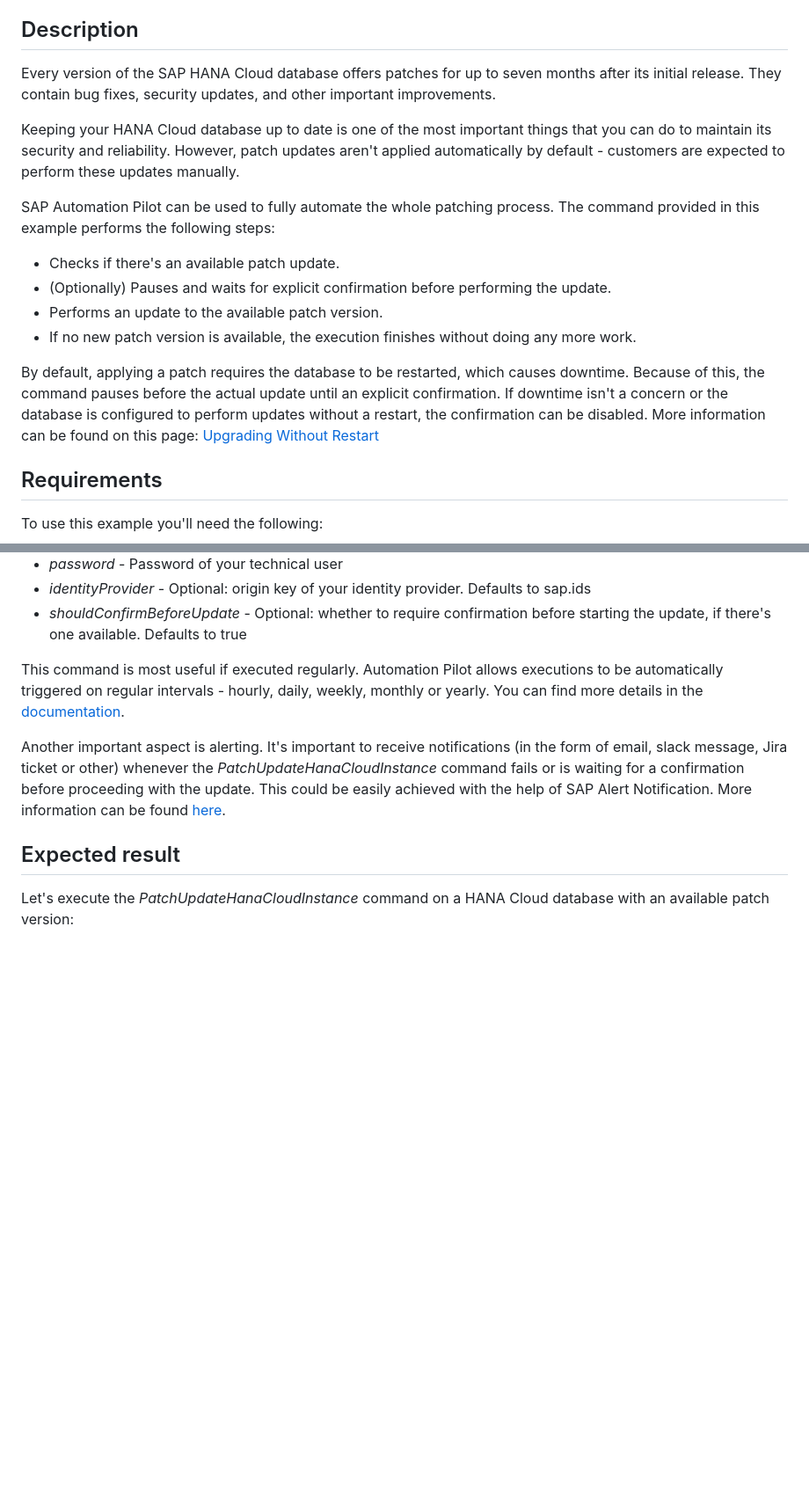
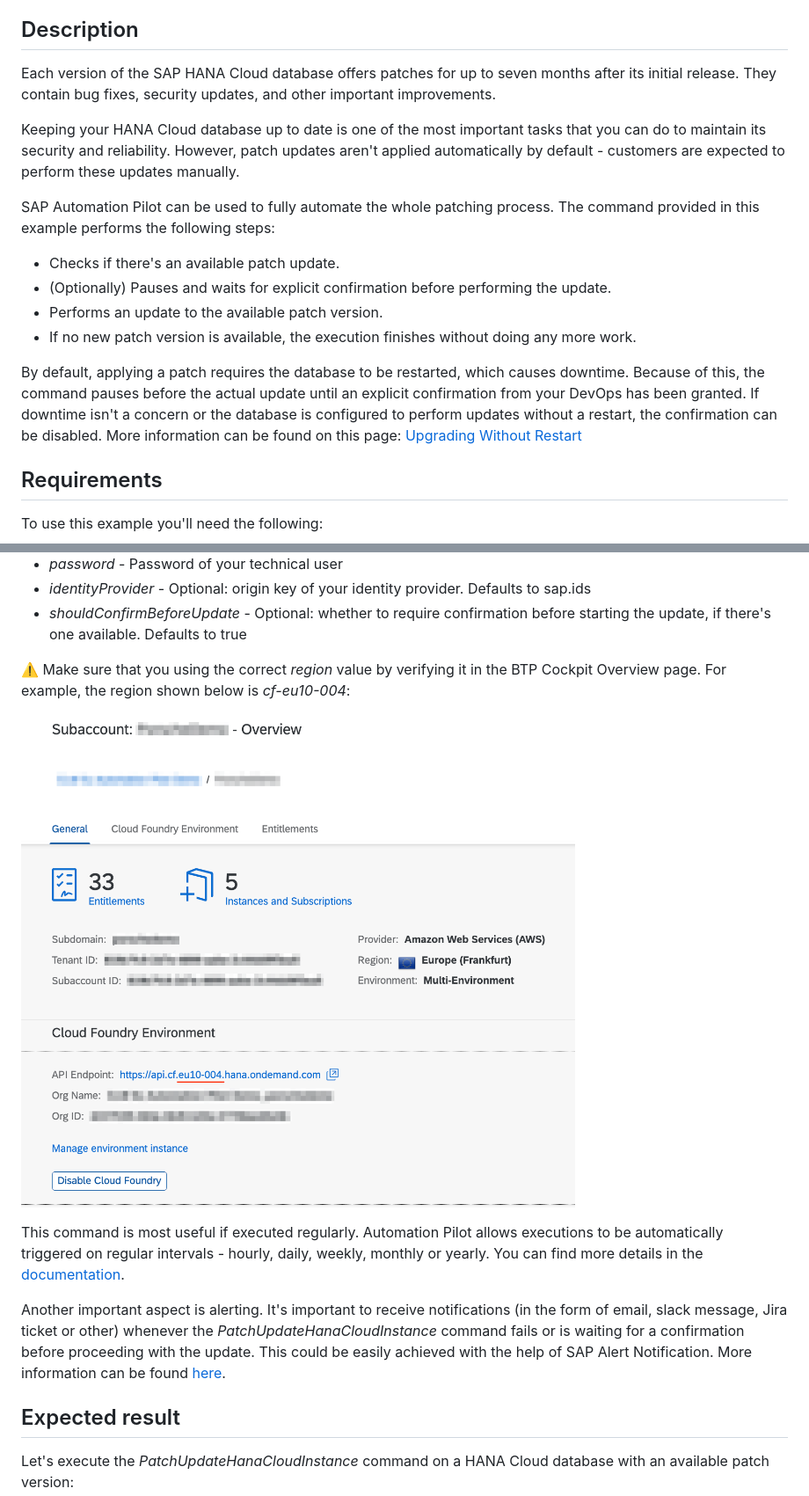
Before and after one commit to SAP-samples/automation-pilot-examples, a Markdown page: patch-update-hana-cloud/README.md, 2 parts joined by grey strips. Shown at 88% size. Rendered like a GitHub page; pictures changed too: patch-update-hana-cloud/assets/btp-cloud-foundry-env.png (added); blank space fills up the shorter version.

Commit message:
review 1

```diff
--- a/patch-update-hana-cloud/README.md
+++ b/patch-update-hana-cloud/README.md
@@ -9,9 +9,9 @@ Table of Contents
 
 ## Description
 
-Every version of the SAP HANA Cloud database offers patches for up to seven months after its initial release. They contain bug fixes, security updates, and other important improvements.
+Each version of the SAP HANA Cloud database offers patches for up to seven months after its initial release. They contain bug fixes, security updates, and other important improvements.
 
-Keeping your HANA Cloud database up to date is one of the most important things that you can do to maintain its security and reliability. However, patch updates aren't applied automatically by default - customers are expected to perform these updates manually.
+Keeping your HANA Cloud database up to date is one of the most important tasks that you can do to maintain its security and reliability. However, patch updates aren't applied automatically by default - customers are expected to perform these updates manually.
 
 SAP Automation Pilot can be used to fully automate the whole patching process. The command provided in this example performs the following steps:
 
@@ -20,7 +20,7 @@ SAP Automation Pilot can be used to fully automate the whole patching process. T
 * Performs an update to the available patch version.
 * If no new patch version is available, the execution finishes without doing any more work.
 
-By default, applying a patch requires the database to be restarted, which causes downtime. Because of this, the command pauses before the actual update until an explicit confirmation. If downtime isn't a concern or the database is configured to perform updates without a restart, the confirmation can be disabled. More information can be found on this page: [Upgrading Without Restart](https://help.sap.com/docs/HANA_CLOUD/9ae9104a46f74a6583ce5182e7fb20cb/c26e42e6a7a4411191441c8d48fd9b11.html)
+By default, applying a patch requires the database to be restarted, which causes downtime. Because of this, the command pauses before the actual update until an explicit confirmation from your DevOps has been granted. If downtime isn't a concern or the database is configured to perform updates without a restart, the confirmation can be disabled. More information can be found on this page: [Upgrading Without Restart](https://help.sap.com/docs/HANA_CLOUD/9ae9104a46f74a6583ce5182e7fb20cb/c26e42e6a7a4411191441c8d48fd9b11.html)
 
 ## Requirements
 
@@ -50,6 +50,10 @@ You'll need to provide values for the following input keys:
 * *password* - Password of your technical user
 * *identityProvider* - Optional: origin key of your identity provider. Defaults to sap.ids
 * *shouldConfirmBeforeUpdate* - Optional: whether to require confirmation before starting the update, if there's one available. Defaults to true
+
+:warning: Make sure that you using the correct *region* value by verifying it in the BTP Cockpit Overview page. For example, the region shown below is *cf-eu10-004*:
+
+![BTP Cockpit Overview](assets/btp-cloud-foundry-env.png)
 
 This command is most useful if executed regularly. Automation Pilot allows executions to be automatically triggered on regular intervals - hourly, daily, weekly, monthly or yearly. You can find more details in the [documentation](https://help.sap.com/docs/AUTOMATION_PILOT/de3900c419f5492a8802274c17e07049/96863a2380d24ba4bab0145bbd78e411.html).
 
```
